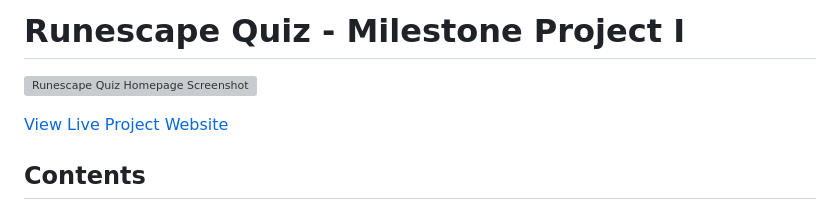
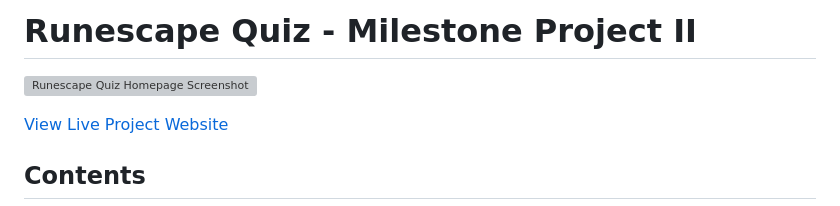
Before and after one commit to imransal/Runescape-Quiz, a Markdown page: README.md, the part around one of its changes. GitHub-like rendering; grey boxes are pictures that could not be loaded.

```diff
--- a/README.md
+++ b/README.md
@@ -1,2 +1,2 @@
-# Runescape Quiz  - Milestone Project I
+# Runescape Quiz  - Milestone Project II
 
```
Also changed, not shown: other parts of README.md (+1 -1 lines).
